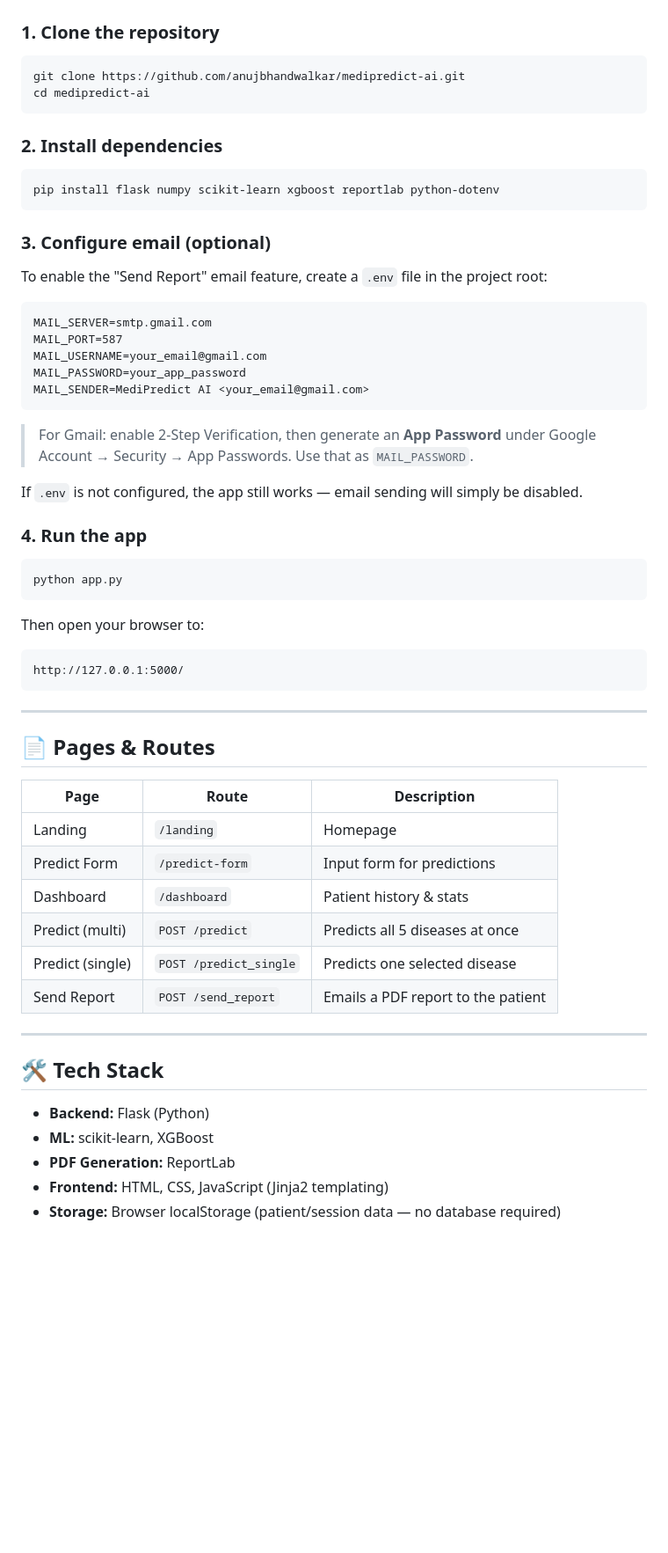
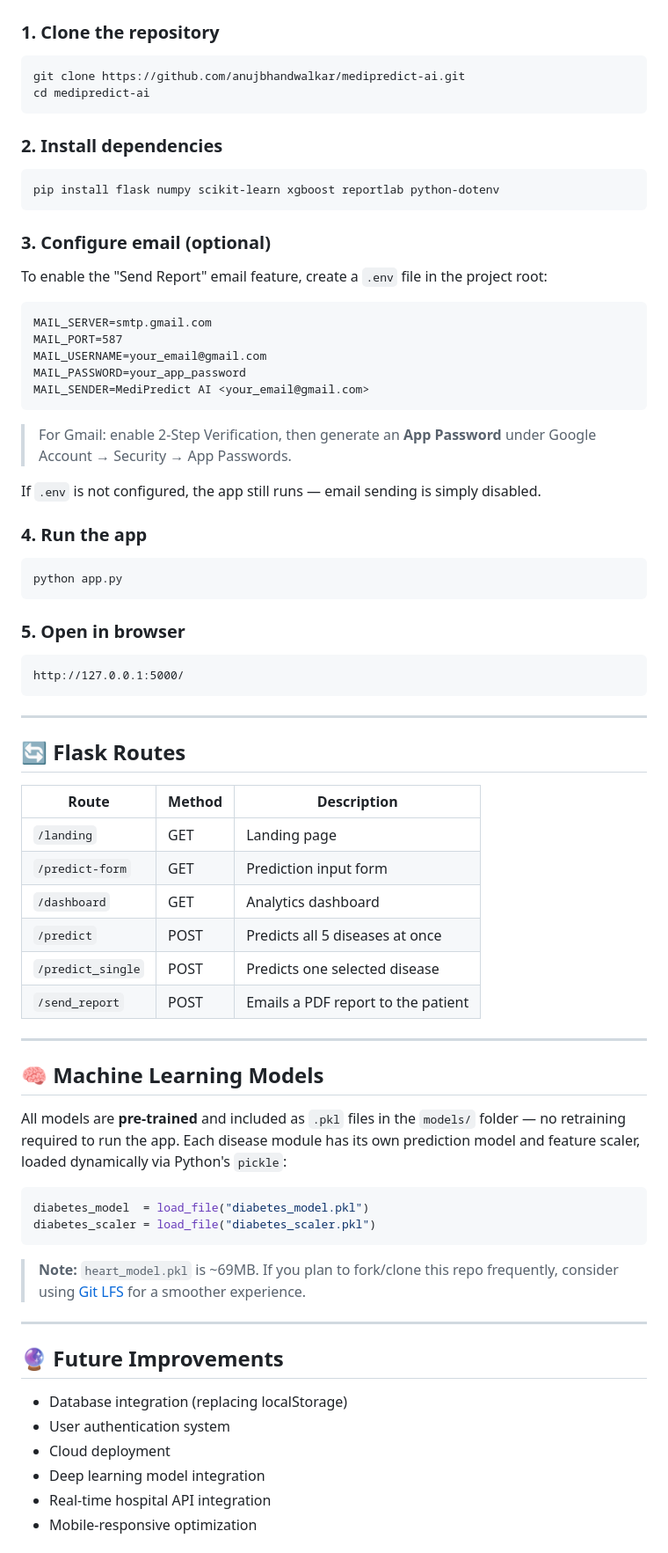
Before and after one commit to AnujBhandwalkar/Medipredict-AI, a Markdown page: README.md, the part around one of its changes. Shown at 88% size. GitHub-like rendering; blank space fills up the shorter version.

````diff
--- a/README.md
+++ b/README.md
@@ -89,21 +103,17 @@ medipredict-ai/
 
 ### 1. Clone the repository
-
 ```bash
 git clone https://github.com/anujbhandwalkar/medipredict-ai.git
 cd medipredict-ai
 ```
 
 ### 2. Install dependencies
-
 ```bash
 pip install flask numpy scikit-learn xgboost reportlab python-dotenv
 ```
 
 ### 3. Configure email (optional)
-
 To enable the "Send Report" email feature, create a `.env` file in the project root:
-
 ```
 MAIL_SERVER=smtp.gmail.com
 MAIL_PORT=587
@@ -111,42 +121,54 @@ MAIL_USERNAME=your_email@gmail.com
 MAIL_PASSWORD=your_app_password
 MAIL_SENDER=MediPredict AI <your_email@gmail.com>
 ```
+> For Gmail: enable 2-Step Verification, then generate an **App Password** under Google Account → Security → App Passwords.
 
-> For Gmail: enable 2-Step Verification, then generate an **App Password** under Google Account → Security → App Passwords. Use that as `MAIL_PASSWORD`.
-
-If `.env` is not configured, the app still works — email sending will simply be disabled.
+If `.env` is not configured, the app still runs — email sending is simply disabled.
 
 ### 4. Run the app
-
 ```bash
 python app.py
 ```
 
-Then open your browser to:
-
+### 5. Open in browser
 ```
 http://127.0.0.1:5000/
 ```
 
 ---
 
-## 📄 Pages & Routes
+## 🔄 Flask Routes
 
-| Page | Route | Description |
+| Route | Method | Description |
 |---|---|---|
-| Landing | `/landing` | Homepage |
-| Predict Form | `/predict-form` | Input form for predictions |
-| Dashboard | `/dashboard` | Patient history & stats |
-| Predict (multi) | `POST /predict` | Predicts all 5 diseases at once |
-| Predict (single) | `POST /predict_single` | Predicts one selected disease |
-| Send Report | `POST /send_report` | Emails a PDF report to the patient |
+| `/landing` | GET | Landing page |
+| `/predict-form` | GET | Prediction input form |
+| `/dashboard` | GET | Analytics dashboard |
+| `/predict` | POST | Predicts all 5 diseases at once |
+| `/predict_single` | POST | Predicts one selected disease |
+| `/send_report` | POST | Emails a PDF report to the patient |
 
 ---
 
-## 🛠️ Tech Stack
+## 🧠 Machine Learning Models
 
-- **Backend:** Flask (Python)
-- **ML:** scikit-learn, XGBoost
-- **PDF Generation:** ReportLab
-- **Frontend:** HTML, CSS, JavaScript (Jinja2 templating)
-- **Storage:** Browser localStorage (patient/session data — no database required)
+All models are **pre-trained** and included as `.pkl` files in the `models/` folder — no retraining required to run the app. Each disease module has its own prediction model and feature scaler, loaded dynamically via Python's `pickle`:
+
+```python
+diabetes_model  = load_file("diabetes_model.pkl")
+diabetes_scaler = load_file("diabetes_scaler.pkl")
+```
+
+> **Note:** `heart_model.pkl` is ~69MB. If you plan to fork/clone this repo frequently, consider using [Git LFS](https://git-lfs.github.com/) for a smoother experience.
+
+---
+
+## 🔮 Future Improvements
+
+- Database integration (replacing localStorage)
+- User authentication system
+- Cloud deployment
+- Deep learning model integration
+- Real-time hospital API integration
+- Mobile-responsive optimization
+
````
Also changed, not shown: other parts of README.md (+73 -43 lines).
